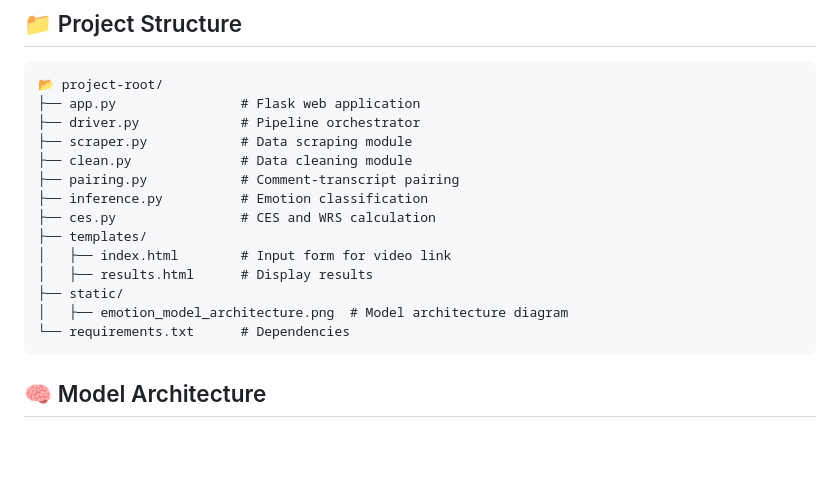
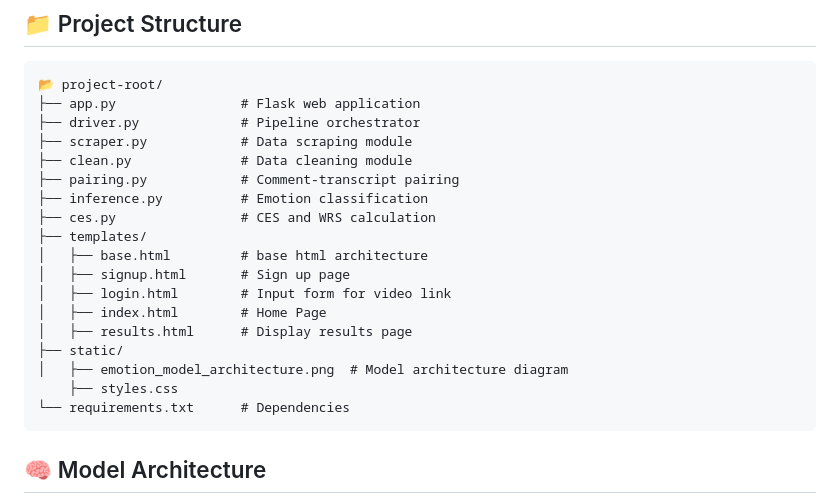
Before and after one commit to ankannn10/Custom-Emotional-Classifier, a Markdown page: README.md, the part around the change. GitHub-like rendering; blank space fills up the shorter version.

````diff
--- a/README.md
+++ b/README.md
@@ -33,10 +33,14 @@ YouTube Emotion Analysis is a comprehensive pipeline designed to extract, proces
 ├── inference.py          # Emotion classification
 ├── ces.py                # CES and WRS calculation
 ├── templates/
-│   ├── index.html        # Input form for video link
-│   ├── results.html      # Display results
+│   ├── base.html         # base html architecture
+│   ├── signup.html       # Sign up page
+│   ├── login.html        # Input form for video link
+│   ├── index.html        # Home Page
+│   ├── results.html      # Display results page
 ├── static/
 │   ├── emotion_model_architecture.png  # Model architecture diagram
+    ├── styles.css
 └── requirements.txt      # Dependencies
 ```
 
````
